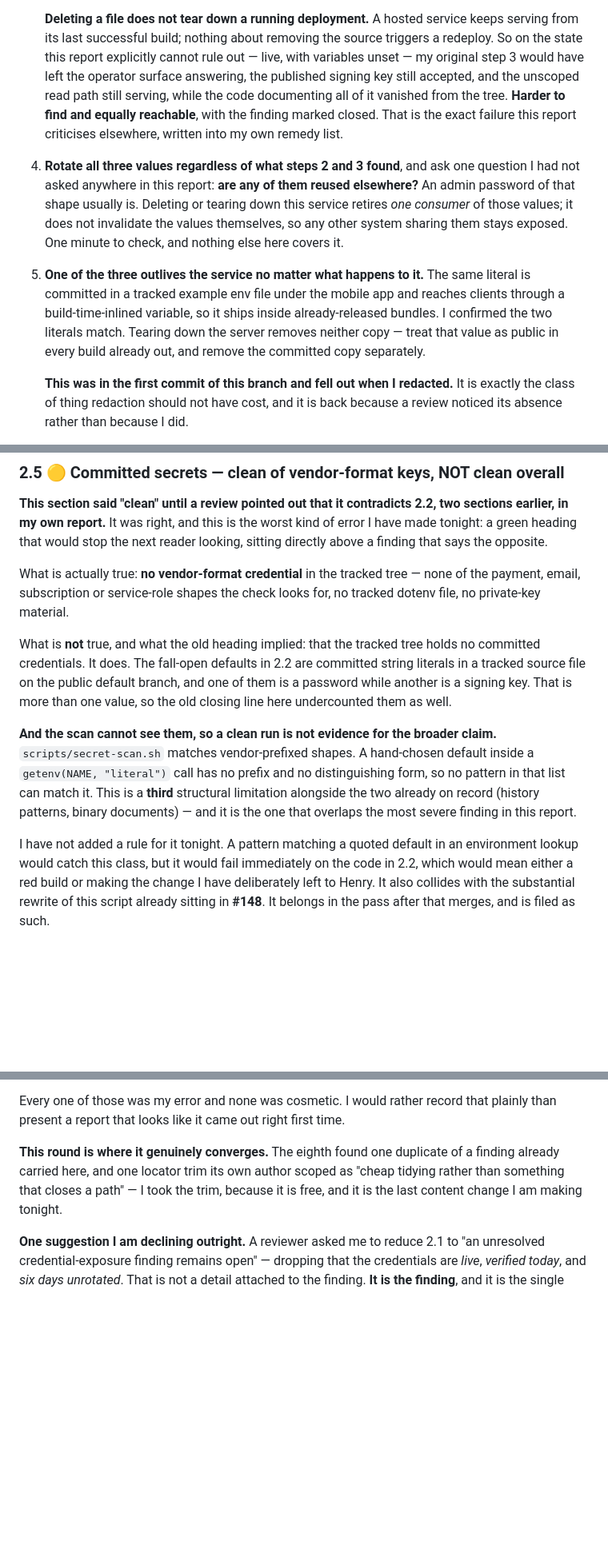
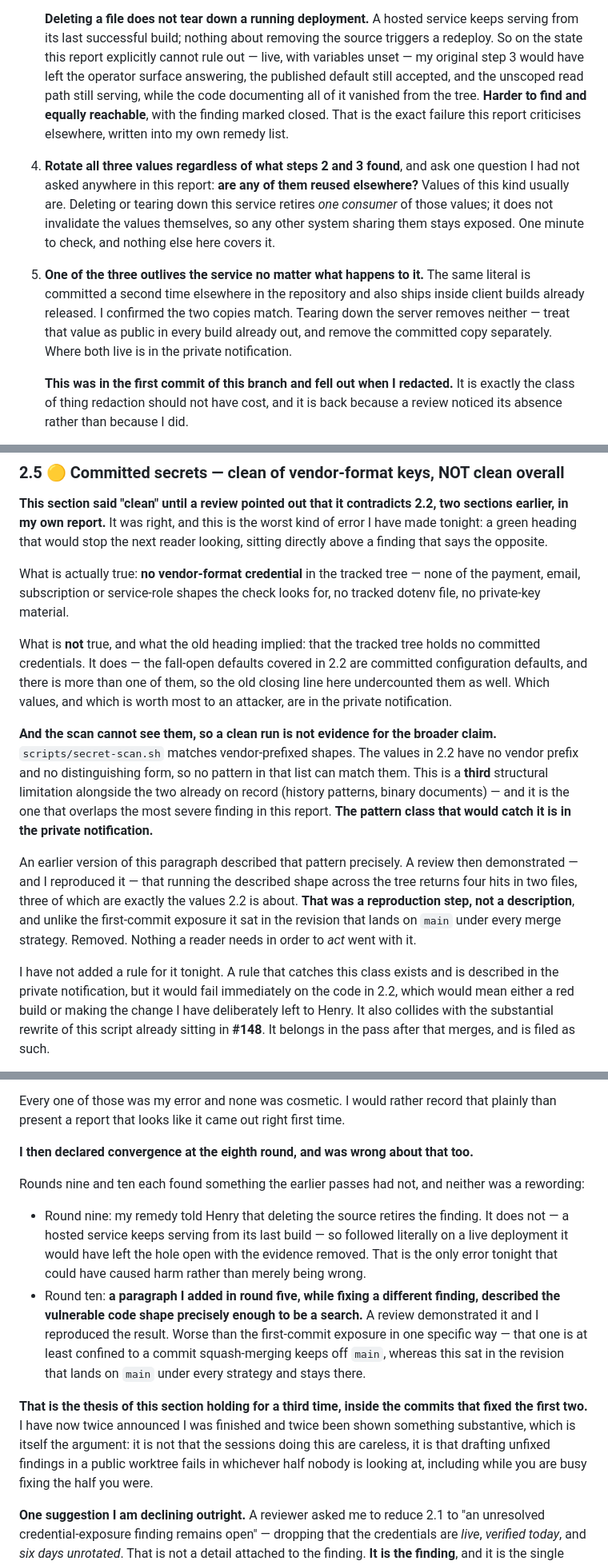
Before and after one commit to hendacow/Clippar, a Markdown page: reports/cto/2026-08-27.md, 3 parts joined by grey strips. Shown at 80% size. Drawn GitHub-style; blank space fills up the shorter version.

Commit message:
Remove a working search I added while fixing a different finding
Round five rewrote 2.5 to be honest about a gap in the secret scan, and in doing
so described the vulnerable code shape precisely enough to be a grep. A review
demonstrated it; I reproduced the result — four hits in two files, three of them
exactly the values 2.2 is about.

That is a reproduction step, not a description, and unlike the first-commit
exposure it sat in the revision that lands on main under every merge strategy.
Removed, along with the same restatement two paragraphs down, the credential
types, and the second locator added in the previous commit.

Every operational point survives: the scan is blind to this class, it is the
third such gap, it overlaps the worst finding, it is deferred behind #148.

Also corrects the record: I declared convergence at round eight and was wrong
twice after. This is the third instance of this section's own thesis, occurring
inside the commits that fixed the first two.

Co-Authored-By: Claude Opus 5 <noreply@anthropic.com>

```diff
--- a/reports/cto/2026-08-27.md
+++ b/reports/cto/2026-08-27.md
@@ -271,24 +271,24 @@ that condition is unnecessary, and given the deployment state is explicitly
    keeps serving from its last successful build; nothing about removing the
    source triggers a redeploy. So on the state this report explicitly cannot rule
    out — live, with variables unset — my original step 3 would have left the
-   operator surface answering, the published signing key still accepted, and the
+   operator surface answering, the published default still accepted, and the
    unscoped read path still serving, while the code documenting all of it
    vanished from the tree. **Harder to find and equally reachable**, with the
    finding marked closed. That is the exact failure this report criticises
    elsewhere, written into my own remedy list.
 4. **Rotate all three values regardless of what steps 2 and 3 found**, and ask
    one question I had not asked anywhere in this report: **are any of them reused
-   elsewhere?** An admin password of that shape usually is. Deleting or tearing
+   elsewhere?** Values of this kind usually are. Deleting or tearing
    down this service retires *one consumer* of those values; it does not
    invalidate the values themselves, so any other system sharing them stays
    exposed. One minute to check, and nothing else here covers it.
 
 5. **One of the three outlives the service no matter what happens to it.** The
-   same literal is committed in a tracked example env file under the mobile app
-   and reaches clients through a build-time-inlined variable, so it ships inside
-   already-released bundles. I confirmed the two literals match. Tearing down the
-   server removes neither copy — treat that value as public in every build
-   already out, and remove the committed copy separately.
+   same literal is committed a second time elsewhere in the repository and also
+   ships inside client builds already released. I confirmed the two copies match.
+   Tearing down the server removes neither — treat that value as public in every
+   build already out, and remove the committed copy separately. Where both live
+   is in the private notification.
 
    **This was in the first commit of this branch and fell out when I redacted.**
    It is exactly the class of thing redaction should not have cost, and it is
@@ -364,21 +364,28 @@ of the payment, email, subscription or service-role shapes the check looks for,
 no tracked dotenv file, no private-key material.
 
 What is **not** true, and what the old heading implied: that the tracked tree
-holds no committed credentials. It does. The fall-open defaults in 2.2 are
-committed string literals in a tracked source file on the public default branch,
-and one of them is a password while another is a signing key. That is more than
-one value, so the old closing line here undercounted them as well.
+holds no committed credentials. It does — the fall-open defaults covered in 2.2
+are committed configuration defaults, and there is more than one of them, so the
+old closing line here undercounted them as well. Which values, and which is worth
+most to an attacker, are in the private notification.
 
 **And the scan cannot see them, so a clean run is not evidence for the broader
-claim.** `scripts/secret-scan.sh` matches vendor-prefixed shapes. A hand-chosen
-default inside a `getenv(NAME, "literal")` call has no prefix and no
-distinguishing form, so no pattern in that list can match it. This is a **third**
-structural limitation alongside the two already on record (history patterns,
-binary documents) — and it is the one that overlaps the most severe finding in
-this report.
+claim.** `scripts/secret-scan.sh` matches vendor-prefixed shapes. The values in
+2.2 have no vendor prefix and no distinguishing form, so no pattern in that list
+can match them. This is a **third** structural limitation alongside the two
+already on record (history patterns, binary documents) — and it is the one that
+overlaps the most severe finding in this report. **The pattern class that would
+catch it is in the private notification.**
 
-I have not added a rule for it tonight. A pattern matching a quoted default in an
-environment lookup would catch this class, but it would fail immediately on the
+An earlier version of this paragraph described that pattern precisely. A review
+then demonstrated — and I reproduced it — that running the described shape across
+the tree returns four hits in two files, three of which are exactly the values
+2.2 is about. **That was a reproduction step, not a description**, and unlike the
+first-commit exposure it sat in the revision that lands on `main` under every
+merge strategy. Removed. Nothing a reader needs in order to *act* went with it.
+
+I have not added a rule for it tonight. A rule that catches this class exists and
+is described in the private notification, but it would fail immediately on the
 code in 2.2, which would mean either a red build or making the change I have
 deliberately left to Henry. It also collides with the substantial rewrite of this
 script already sitting in **#148**. It belongs in the pass after that merges, and
@@ -520,10 +527,29 @@ something substantive rather than a rewording, which was the test I set myself:
 Every one of those was my error and none was cosmetic. I would rather record that
 plainly than present a report that looks like it came out right first time.
 
-**This round is where it genuinely converges.** The eighth found one duplicate of
-a finding already carried here, and one locator trim its own author scoped as
-"cheap tidying rather than something that closes a path" — I took the trim,
-because it is free, and it is the last content change I am making tonight.
+**I then declared convergence at the eighth round, and was wrong about that too.**
+
+Rounds nine and ten each found something the earlier passes had not, and neither
+was a rewording:
+
+- Round nine: my remedy told Henry that deleting the source retires the finding.
+  It does not — a hosted service keeps serving from its last build — so followed
+  literally on a live deployment it would have left the hole open with the
+  evidence removed. That is the only error tonight that could have caused harm
+  rather than merely being wrong.
+- Round ten: **a paragraph I added in round five, while fixing a different
+  finding, described the vulnerable code shape precisely enough to be a search.**
+  A review demonstrated it and I reproduced the result. Worse than the
+  first-commit exposure in one specific way — that one is at least confined to a
+  commit squash-merging keeps off `main`, whereas this sat in the revision that
+  lands on `main` under every strategy and stays there.
+
+**That is the thesis of this section holding for a third time, inside the commits
+that fixed the first two.** I have now twice announced I was finished and twice
+been shown something substantive, which is itself the argument: it is not that
+the sessions doing this are careless, it is that drafting unfixed findings in a
+public worktree fails in whichever half nobody is looking at, including while you
+are busy fixing the half you were.
 
 **One suggestion I am declining outright.** A reviewer
 asked me to reduce 2.1 to "an unresolved credential-exposure finding remains
```
Also changed, not shown: other parts of reports/cto/2026-08-27.md (+1 -1 lines).
